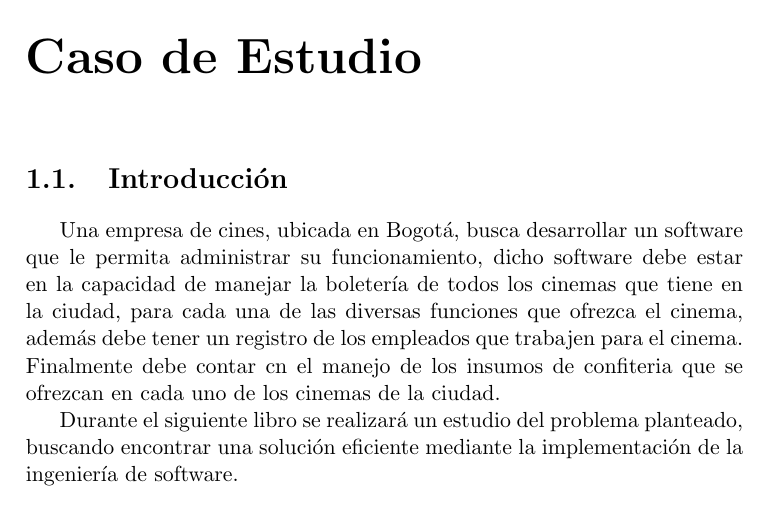
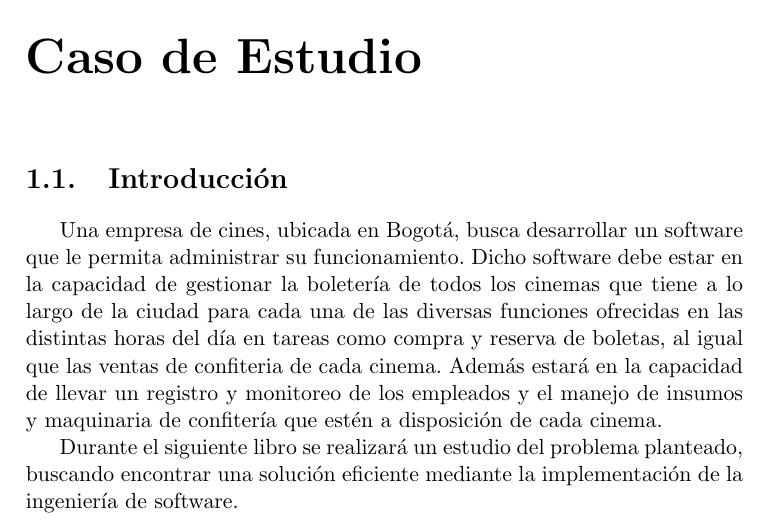
Before and after one commit to anferente20/FIS, a LaTeX book (informe/informe.tex, which reads informe/proyecto/caso/caso.tex): part of page 9 of 35, cut so that both start at the same text. Compiled offline with pdfLaTeX.

Commit message:
Modificación de algunas partes de la introducción

```diff
--- a/informe/proyecto/caso/caso.tex
+++ b/informe/proyecto/caso/caso.tex
@@ -1,6 +1,6 @@
 \chapter{Caso de Estudio}
 \section{Introducción}
 
-Una empresa de cines, ubicada en Bogotá, busca desarrollar un software que le permita administrar su funcionamiento, dicho software debe estar en la capacidad de manejar la boletería de todos los cinemas que tiene en la ciudad, para cada una de las diversas funciones que ofrezca el cinema, además debe tener un registro de los empleados que trabajen para el cinema. Finalmente debe contar cn el manejo de los insumos de confiteria que se ofrezcan en cada uno de los cinemas de la ciudad.
+Una empresa de cines, ubicada en Bogotá, busca desarrollar un software que le permita administrar su funcionamiento. Dicho software debe estar en la capacidad de gestionar la boletería de todos los cinemas que tiene a lo largo de la ciudad para cada una de las diversas funciones ofrecidas en las distintas horas del día en tareas como compra y reserva de boletas, al igual que las ventas de confiteria de cada cinema. Además estará en la capacidad de llevar un registro y monitoreo de los empleados y el manejo de insumos y maquinaria de confitería que estén a disposición de cada cinema.
 
 Durante el siguiente libro se realizará un estudio del problema planteado, buscando encontrar una solución eficiente mediante la implementación de la ingeniería de software.
```
Also changed, not shown: informe/informe.pdf, 2 other files.
